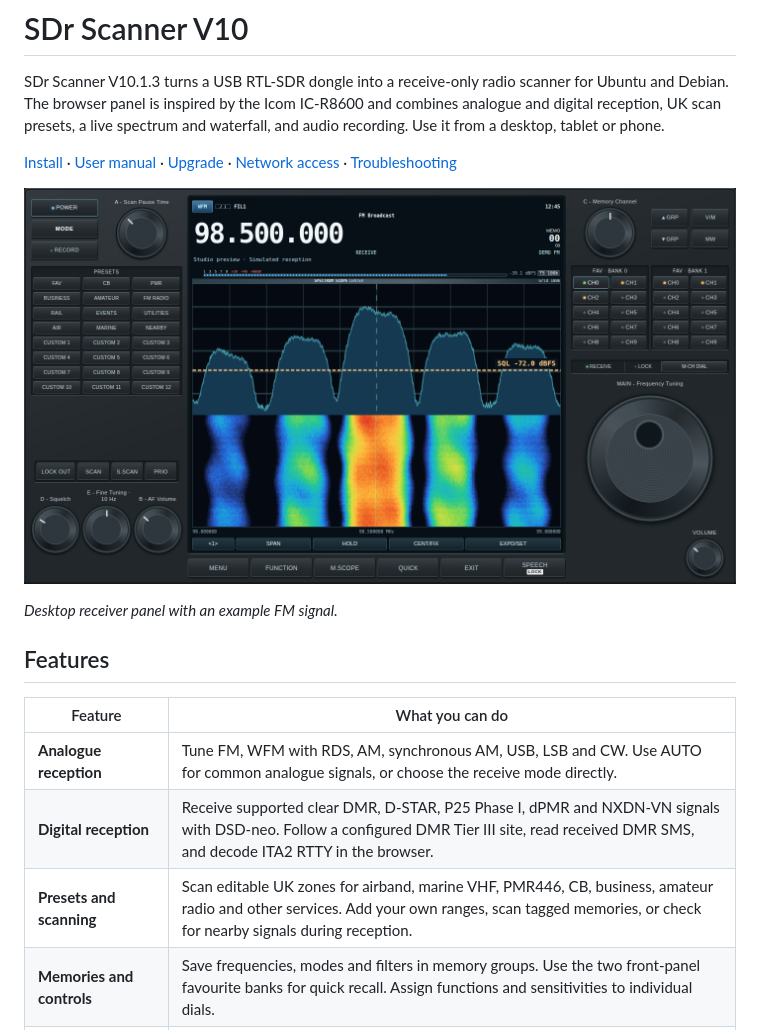
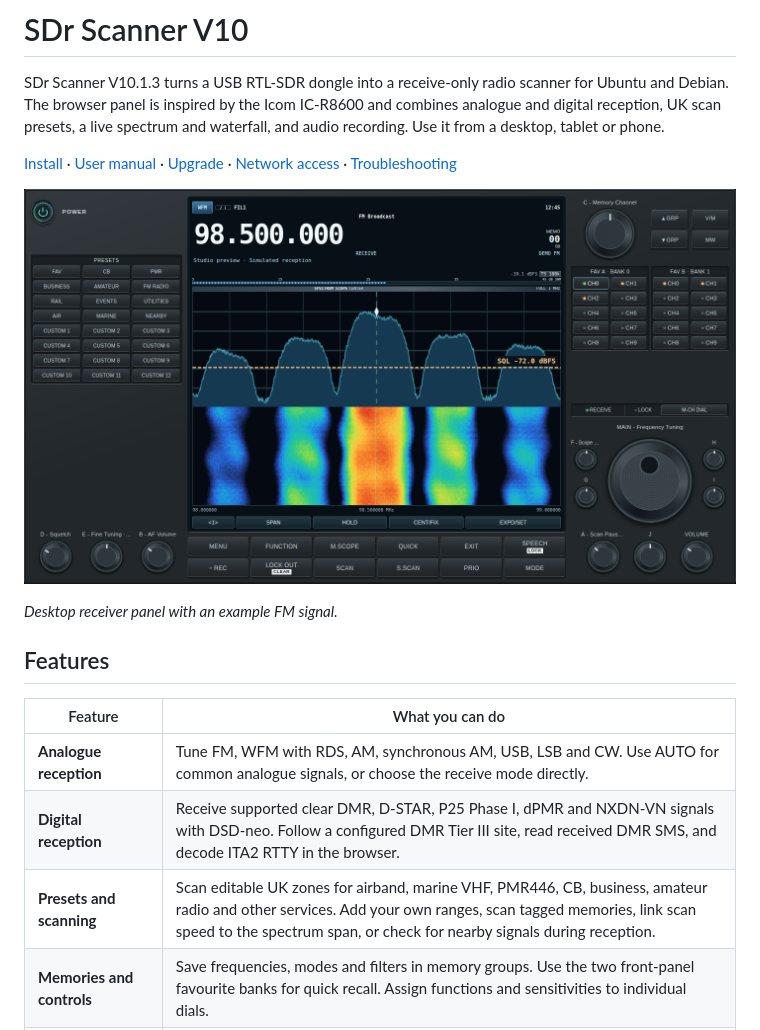
Before and after one commit to AshCooperUK/SDR-Scanner, a Markdown page: README.md, the part around one of its changes. GitHub-like rendering; pictures changed too: docs/screenshots/v10-receiver.png.

Commit message:
Update scanner controls and add scope-linked scan speed

```diff
--- a/README.md
+++ b/README.md
@@ -14,7 +14,7 @@ SDr Scanner V10.1.3 turns a USB RTL-SDR dongle into a receive-only radio scanner
 | --- | --- |
 | **Analogue reception** | Tune FM, WFM with RDS, AM, synchronous AM, USB, LSB and CW. Use AUTO for common analogue signals, or choose the receive mode directly. |
 | **Digital reception** | Receive supported clear DMR, D-STAR, P25 Phase I, dPMR and NXDN-VN signals with DSD-neo. Follow a configured DMR Tier III site, read received DMR SMS, and decode ITA2 RTTY in the browser. |
-| **Presets and scanning** | Scan editable UK zones for airband, marine VHF, PMR446, CB, business, amateur radio and other services. Add your own ranges, scan tagged memories, or check for nearby signals during reception. |
+| **Presets and scanning** | Scan editable UK zones for airband, marine VHF, PMR446, CB, business, amateur radio and other services. Add your own ranges, scan tagged memories, link scan speed to the spectrum span, or check for nearby signals during reception. |
 | **Memories and controls** | Save frequencies, modes and filters in memory groups. Use the two front-panel favourite banks for quick recall. Assign functions and sensitivities to individual dials. |
 | **Spectrum and second display** | Tune from the spectrum or waterfall, adjust its span and reference level, and open an LCD-only view on a second screen. |
 | **Recordings and history** | Arm squelch-triggered MP3 recording, review received signals and available metadata, and play or save recent captured audio. |
```
Also changed, not shown: other parts of README.md (+1 -1 lines), docs/V10.md (+47 -33 lines), docs/screenshots/v10-menu.png, docs/screenshots/v10-mobile.png, 11 other files.
